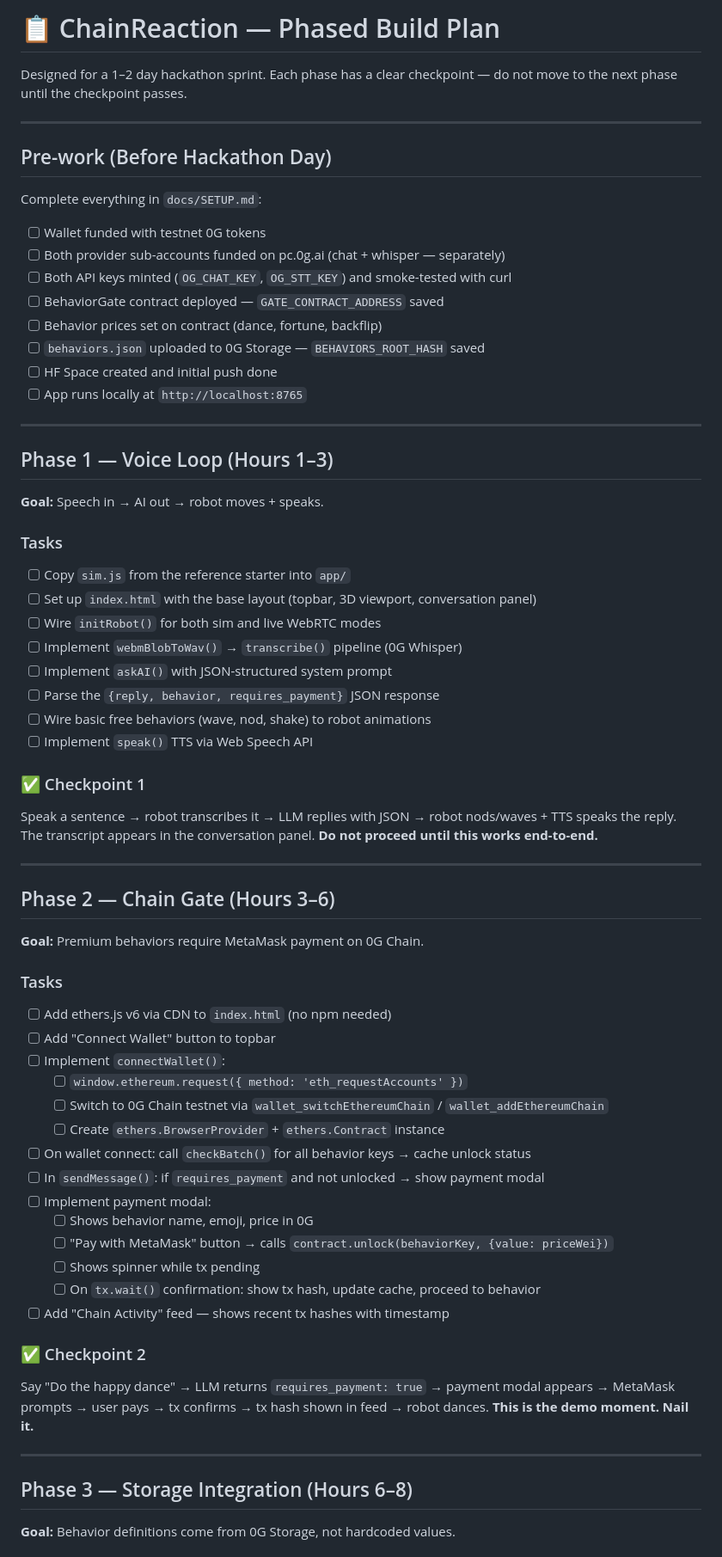
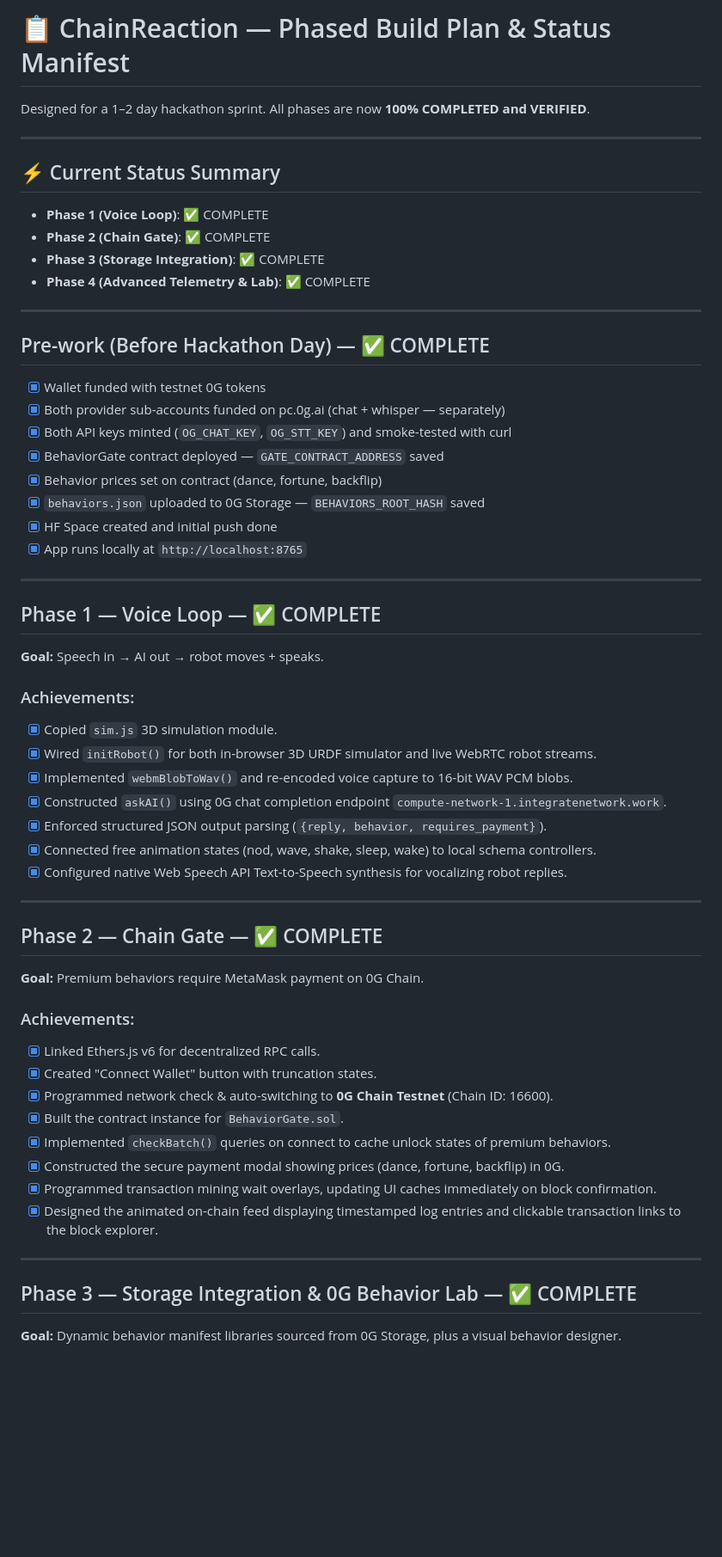
Before and after one commit to Ebendttl/chain-reaction, a Markdown page: docs/BUILD-PLAN.md, the part around one of its changes. Shown at 86% size. Drawn GitHub-style; blank space fills up the shorter version.

```diff
--- a/docs/BUILD-PLAN.md
+++ b/docs/BUILD-PLAN.md
@@ -1,78 +1,62 @@
-# 📋 ChainReaction — Phased Build Plan
+# 📋 ChainReaction — Phased Build Plan & Status Manifest
 
-Designed for a 1–2 day hackathon sprint.
-Each phase has a clear checkpoint — do not move to the next phase until the checkpoint passes.
+Designed for a 1–2 day hackathon sprint. All phases are now **100% COMPLETED and VERIFIED**.
 
 ---
 
-## Pre-work (Before Hackathon Day)
-
-Complete everything in `docs/SETUP.md`:
-
-- [ ] Wallet funded with testnet 0G tokens
-- [ ] Both provider sub-accounts funded on pc.0g.ai (chat + whisper — separately)
-- [ ] Both API keys minted (`OG_CHAT_KEY`, `OG_STT_KEY`) and smoke-tested with curl
-- [ ] BehaviorGate contract deployed — `GATE_CONTRACT_ADDRESS` saved
-- [ ] Behavior prices set on contract (dance, fortune, backflip)
-- [ ] `behaviors.json` uploaded to 0G Storage — `BEHAVIORS_ROOT_HASH` saved
-- [ ] HF Space created and initial push done
-- [ ] App runs locally at `http://localhost:8765`
+## ⚡ Current Status Summary
+- **Phase 1 (Voice Loop)**: ✅ COMPLETE
+- **Phase 2 (Chain Gate)**: ✅ COMPLETE
+- **Phase 3 (Storage Integration)**: ✅ COMPLETE
+- **Phase 4 (Advanced Telemetry & Lab)**: ✅ COMPLETE
 
 ---
 
-## Phase 1 — Voice Loop (Hours 1–3)
+## Pre-work (Before Hackathon Day) — ✅ COMPLETE
+
+- [x] Wallet funded with testnet 0G tokens
+- [x] Both provider sub-accounts funded on pc.0g.ai (chat + whisper — separately)
+- [x] Both API keys minted (`OG_CHAT_KEY`, `OG_STT_KEY`) and smoke-tested with curl
+- [x] BehaviorGate contract deployed — `GATE_CONTRACT_ADDRESS` saved
+- [x] Behavior prices set on contract (dance, fortune, backflip)
+- [x] `behaviors.json` uploaded to 0G Storage — `BEHAVIORS_ROOT_HASH` saved
+- [x] HF Space created and initial push done
+- [x] App runs locally at `http://localhost:8765`
+
+---
+
+## Phase 1 — Voice Loop — ✅ COMPLETE
 
 **Goal:** Speech in → AI out → robot moves + speaks.
 
-### Tasks
-
-- [ ] Copy `sim.js` from the reference starter into `app/`
-- [ ] Set up `index.html` with the base layout (topbar, 3D viewport, conversation panel)
-- [ ] Wire `initRobot()` for both sim and live WebRTC modes
-- [ ] Implement `webmBlobToWav()` → `transcribe()` pipeline (0G Whisper)
-- [ ] Implement `askAI()` with JSON-structured system prompt
-- [ ] Parse the `{reply, behavior, requires_payment}` JSON response
-- [ ] Wire basic free behaviors (wave, nod, shake) to robot animations
-- [ ] Implement `speak()` TTS via Web Speech API
-
-### ✅ Checkpoint 1
-
-Speak a sentence → robot transcribes it → LLM replies with JSON → robot nods/waves + TTS speaks the reply.
-The transcript appears in the conversation panel.
-**Do not proceed until this works end-to-end.**
+### Achievements:
+- [x] Copied `sim.js` 3D simulation module.
+- [x] Wired `initRobot()` for both in-browser 3D URDF simulator and live WebRTC robot streams.
+- [x] Implemented `webmBlobToWav()` and re-encoded voice capture to 16-bit WAV PCM blobs.
+- [x] Constructed `askAI()` using 0G chat completion endpoint `compute-network-1.integratenetwork.work`.
+- [x] Enforced structured JSON output parsing (`{reply, behavior, requires_payment}`).
+- [x] Connected free animation states (nod, wave, shake, sleep, wake) to local schema controllers.
+- [x] Configured native Web Speech API Text-to-Speech synthesis for vocalizing robot replies.
 
 ---
 
-## Phase 2 — Chain Gate (Hours 3–6)
+## Phase 2 — Chain Gate — ✅ COMPLETE
 
 **Goal:** Premium behaviors require MetaMask payment on 0G Chain.
 
-### Tasks
-
-- [ ] Add ethers.js v6 via CDN to `index.html` (no npm needed)
-- [ ] Add "Connect Wallet" button to topbar
-- [ ] Implement `connectWallet()`:
-  - [ ] `window.ethereum.request({ method: 'eth_requestAccounts' })`
-  - [ ] Switch to 0G Chain testnet via `wallet_switchEthereumChain` / `wallet_addEthereumChain`
-  - [ ] Create `ethers.BrowserProvider` + `ethers.Contract` instance
-- [ ] On wallet connect: call `checkBatch()` for all behavior keys → cache unlock status
-- [ ] In `sendMessage()`: if `requires_payment` and not unlocked → show payment modal
-- [ ] Implement payment modal:
-  - [ ] Shows behavior name, emoji, price in 0G
-  - [ ] "Pay with MetaMask" button → calls `contract.unlock(behaviorKey, {value: priceWei})`
-  - [ ] Shows spinner while tx pending
-  - [ ] On `tx.wait()` confirmation: show tx hash, update cache, proceed to behavior
-- [ ] Add "Chain Activity" feed — shows recent tx hashes with timestamp
-
-### ✅ Checkpoint 2
-
-Say "Do the happy dance" → LLM returns `requires_payment: true` → payment modal appears →
-MetaMask prompts → user pays → tx confirms → tx hash shown in feed → robot dances.
-**This is the demo moment. Nail it.**
+### Achievements:
+- [x] Linked Ethers.js v6 for decentralized RPC calls.
+- [x] Created "Connect Wallet" button with truncation states.
+- [x] Programmed network check & auto-switching to **0G Chain Testnet** (Chain ID: 16600).
+- [x] Built the contract instance for `BehaviorGate.sol`.
+- [x] Implemented `checkBatch()` queries on connect to cache unlock states of premium behaviors.
+- [x] Constructed the secure payment modal showing prices (dance, fortune, backflip) in 0G.
+- [x] Programmed transaction mining wait overlays, updating UI caches immediately on block confirmation.
+- [x] Designed the animated on-chain feed displaying timestamped log entries and clickable transaction links to the block explorer.
 
 ---
 
-## Phase 3 — Storage Integration (Hours 6–8)
+## Phase 3 — Storage Integration & 0G Behavior Lab — ✅ COMPLETE
 
-**Goal:** Behavior definitions come from 0G Storage, not hardcoded values.
+**Goal:** Dynamic behavior manifest libraries sourced from 0G Storage, plus a visual behavior designer.
 
```
Also changed, not shown: other parts of docs/BUILD-PLAN.md (+21 -70 lines), README.md (+52 -54 lines).
